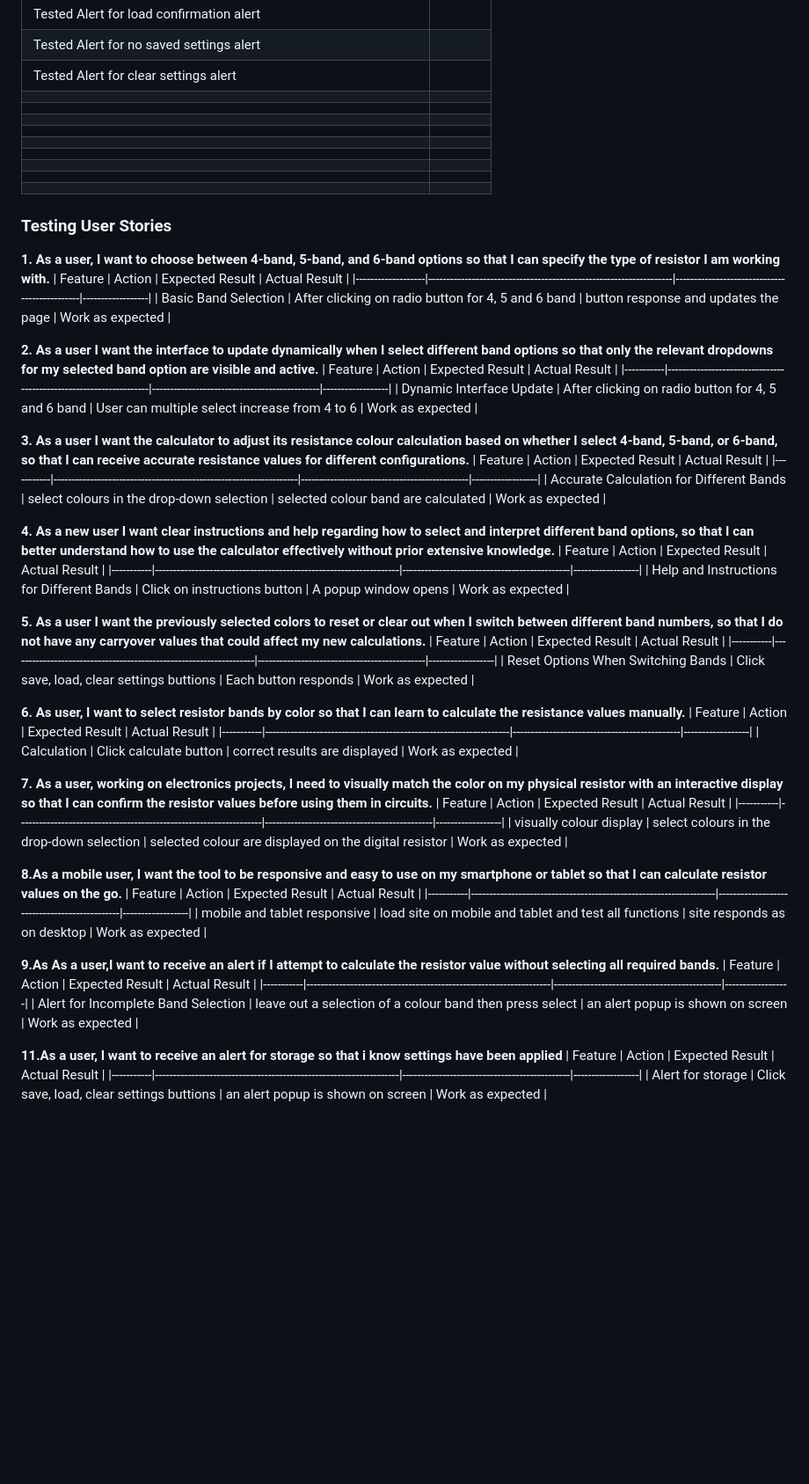
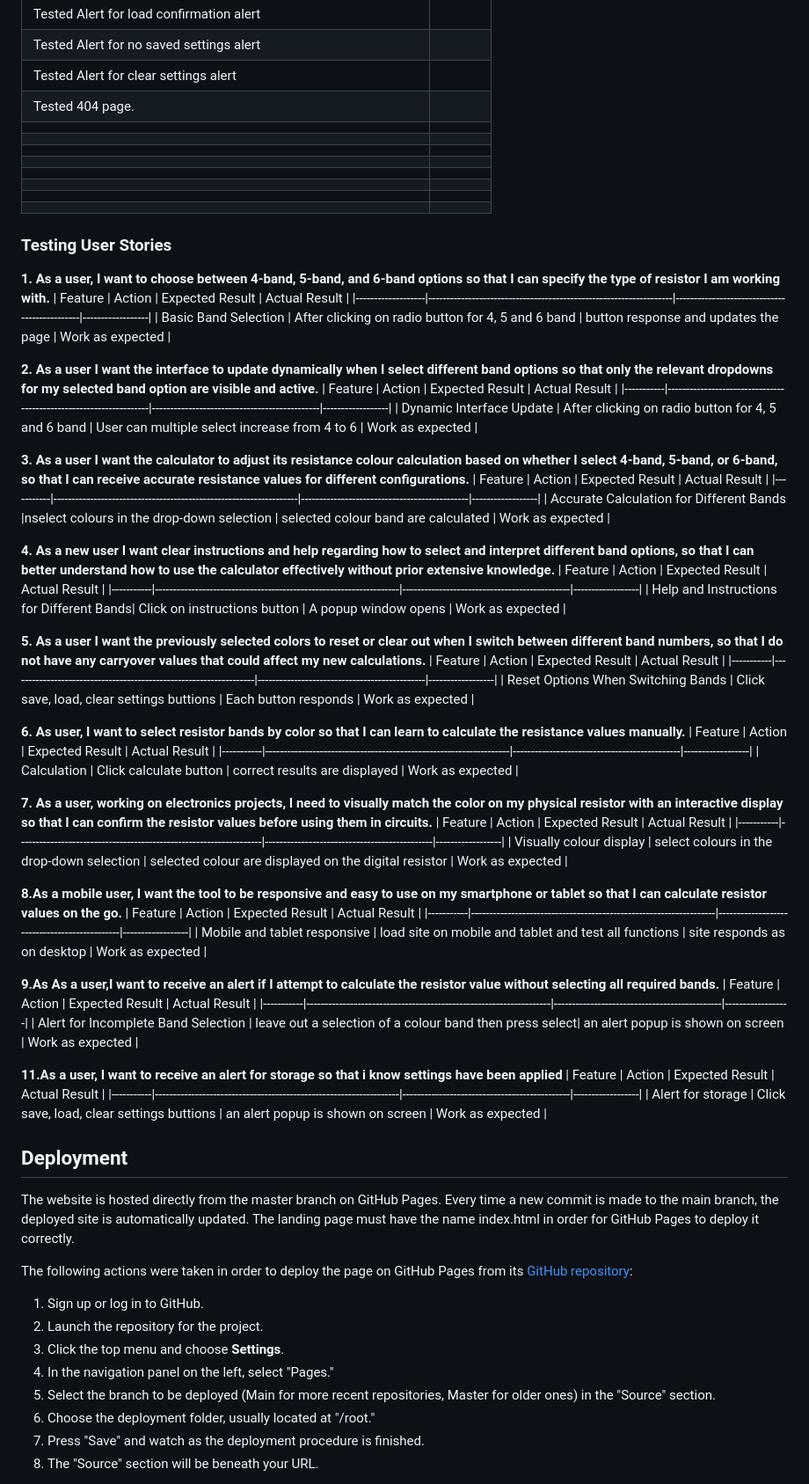
Before and after one commit to Tenda-M/risistor-colour-code, a Markdown page: README.md, the part around one of its changes. Shown at 88% size. Rendered like a GitHub page; blank space fills up the shorter version.

Commit message:
Edit read me add content for deployment section

```diff
--- a/README.md
+++ b/README.md
@@ -319,7 +324,7 @@ Google Chrome, Microsoft Edge, Mozilla Firefox
 |   Tested Alert for load confirmation alert                                                                                                                     |        |
 |   Tested Alert for no saved settings alert                                                                                                                     |        |
 |   Tested Alert for clear settings alert                                                                                                                        |        |
-|                                                                                                                                                                |        |
+|   Tested 404 page.                                                                                                                                             |        |
 |                                                                                                                                                                |        |
 |                                                                                                                                                                |        |
 |                                                                                                                                                                |        |
@@ -335,52 +340,67 @@ Google Chrome, Microsoft Edge, Mozilla Firefox
 **1. As a user, I want to choose between 4-band, 5-band, and 6-band options so that I can specify the type of resistor I am working with.**
 | Feature | Action | Expected Result | Actual Result |
 |-------------------|-------------------------------------------------------------------|----------------------------------------------|------------------|
-| Basic Band Selection   |  After clicking on radio button for  4, 5 and 6 band   |   button response and updates the page       |   Work as expected       |
+| Basic Band Selection                     | After clicking on radio button for  4, 5 and 6 band | button response and updates the page | Work as expected       |
 
 **2. As a user I want the interface to update dynamically when I select different band options so that only the relevant dropdowns for my selected band option are visible and active.**
 | Feature | Action | Expected Result | Actual Result |
 |-----------|-------------------------------------------------------------------|----------------------------------------------|------------------|
-| Dynamic Interface Update    | After clicking on radio button for  4, 5 and 6 band      |      User can multiple select increase from 4 to 6       |    Work as expected    |
+| Dynamic Interface Update                 | After clicking on radio button for  4, 5 and 6 band | User can multiple select increase from 4 to 6 | Work as expected    |
 
 **3. As a user I want the calculator to adjust its resistance colour calculation based on whether I select 4-band, 5-band, or 6-band, so that I can receive accurate resistance values for different configurations.**
 | Feature | Action | Expected Result | Actual Result |
 |-----------|-------------------------------------------------------------------|----------------------------------------------|------------------|
-| Accurate Calculation for Different Bands     |      select colours in the drop-down selection     |    selected colour band are calculated     |     Work as expected   |
+| Accurate Calculation for Different Bands |nselect colours in the drop-down selection          | selected colour band are calculated             | Work as expected   |
 
 **4. As a new user I want clear instructions and help regarding how to select and interpret different band options, so that I can better understand how to use the calculator effectively without prior extensive knowledge.**
 | Feature | Action | Expected Result | Actual Result |
 |-----------|-------------------------------------------------------------------|----------------------------------------------|------------------|
-| Help and Instructions for Different Bands      |    Click on instructions button     |  A popup window opens    |    Work as expected    |
+| Help and Instructions for Different Bands| Click on instructions button                         | A popup window opens                          | Work as expected    |
 
 **5. As a user I want the previously selected colors to reset or clear out when I switch between different band numbers, so that I do not have any carryover values that could affect my new calculations.**
 | Feature | Action | Expected Result | Actual Result |
 |-----------|-------------------------------------------------------------------|----------------------------------------------|------------------|
-| Reset Options When Switching Bands    | Click save, load, clear settings buttions    |    Each button responds       |    Work as expected    |
+| Reset Options When Switching Bands      | Click save, load, clear settings buttions              | Each button responds                         | Work as expected    |
 
 **6. As user, I want to select resistor bands by color so that I can learn to calculate the resistance values manually.**
 | Feature | Action | Expected Result | Actual Result |
 |-----------|-------------------------------------------------------------------|----------------------------------------------|------------------|
-| Calculation      |    Click calculate button       |   correct results are displayed       |     Work as expected   |
+| Calculation                             | Click calculate button                                 |   correct results are displayed       |     Work as expected   |
 
 **7. As a user, working on electronics projects, I need to visually match the color on my physical resistor with an interactive display so that I can confirm the resistor values before using them in circuits.**
 | Feature | Action | Expected Result | Actual Result |
 |-----------|-------------------------------------------------------------------|----------------------------------------------|------------------|
-| visually colour display   |  select colours in the drop-down selection    |     selected colour are displayed on the digital resistor    |     Work as expected   |
+| Visually colour display                 | select colours in the drop-down selection           | selected colour are displayed on the digital resistor | Work as expected   |
 
 **8.As a mobile user, I want the tool to be responsive and easy to use on my smartphone or tablet so that I can calculate resistor values on the go.**
 | Feature | Action | Expected Result | Actual Result |
 |-----------|-------------------------------------------------------------------|----------------------------------------------|------------------|
-| mobile and tablet  responsive     |     load site on mobile and tablet and test all functions      |   site responds as on desktop      |    Work as expected    |
+| Mobile and tablet  responsive           | load site on mobile and tablet and test all functions | site responds as on desktop             | Work as expected    |
 
 
 **9.As As a user,I want to receive an alert if I attempt to calculate the resistor value without selecting all required bands.**
 | Feature | Action | Expected Result | Actual Result |
 |-----------|-------------------------------------------------------------------|----------------------------------------------|------------------|
-| Alert for Incomplete Band Selection   |     leave out a selection of a colour band then press select    |  an alert popup is shown on screen   |   Work as expected     |
-
+| Alert for Incomplete Band Selection    | leave out a selection of a colour band then press select|  an alert popup is shown on screen      | Work as expected     |
 
 
 **11.As a user, I want to receive an alert for storage so that i know settings have been applied**
 | Feature | Action | Expected Result | Actual Result |
 |-----------|-------------------------------------------------------------------|----------------------------------------------|------------------|
-| Alert for storage    |     Click save, load, clear settings buttions    |  an alert popup is shown on screen    |   Work as expected     |
+| Alert for storage                     | Click save, load, clear settings buttions                 |  an alert popup is shown on screen    |   Work as expected     |
+
+
+## Deployment
+
+The website is hosted directly from the master branch on GitHub Pages. Every time a new commit is made to the main branch, the deployed site is automatically updated. The landing page must have the name index.html in order for GitHub Pages to deploy it correctly.
+
+The following actions were taken in order to deploy the page on GitHub Pages from its [GitHub repository](https://github.com/Tenda-M/risistor-colour-code/tree/main):
+1. Sign up or log in to GitHub.
+2. Launch the repository for the project.
+3. Click the top menu and choose **Settings**.
+4. In the navigation panel on the left, select "Pages."
+5. Select the branch to be deployed (Main for more recent repositories, Master for older ones) in the "Source" section.
+6. Choose the deployment folder, usually located at "/root."
+7. Press "Save" and watch as the deployment procedure is finished.
+8. The "Source" section will be beneath your URL.
+
```
Also changed, not shown: other parts of README.md (+20 -1 lines).
